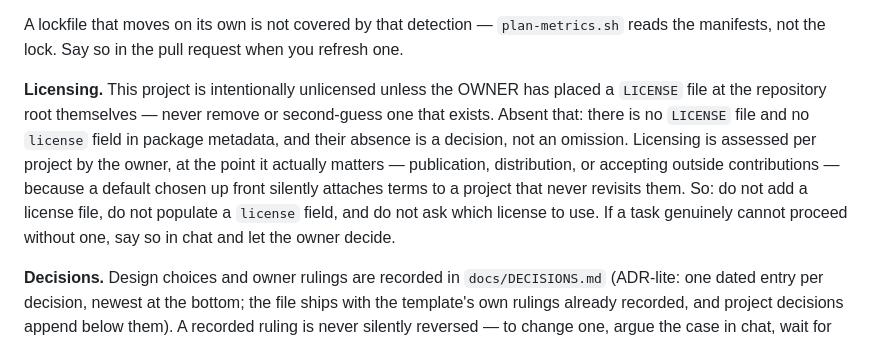
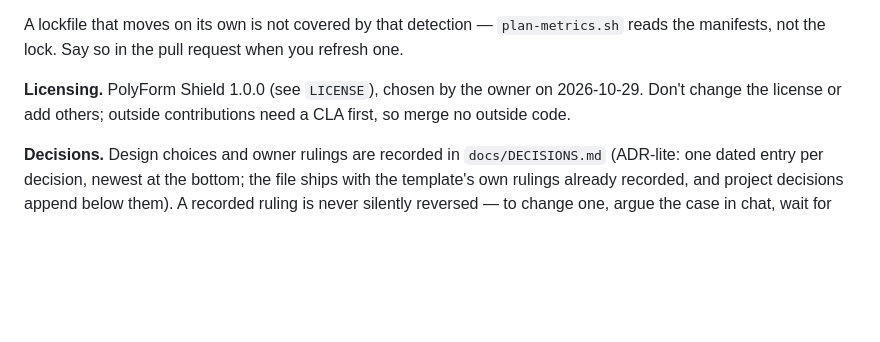
Before and after one commit to GrimsVerk/project_icarus, a Markdown page: AGENTS.md, the part around the change. Drawn GitHub-style; blank space fills up the shorter version.

Commit message:
AGENTS.md: project is PolyForm Shield now, not unlicensed
Co-Authored-By: Claude Opus 5.5 <noreply@anthropic.com>

```diff
--- a/AGENTS.md
+++ b/AGENTS.md
@@ -257,17 +257,7 @@ A lockfile that moves on its own is not covered by that detection —
 `plan-metrics.sh` reads the manifests, not the lock. Say so in the pull request
 when you refresh one.
 
-**Licensing.** This project is intentionally unlicensed unless the OWNER has
-placed a `LICENSE` file at the repository root themselves — never remove or
-second-guess one that exists. Absent that: there is no
-`LICENSE` file and no `license` field in package metadata, and their absence
-is a decision, not an omission. Licensing is assessed per project by the
-owner, at the point it actually matters — publication, distribution, or
-accepting outside contributions — because a default chosen up front silently
-attaches terms to a project that never revisits them. So: do not add a
-license file, do not populate a `license` field, and do not ask which license
-to use. If a task genuinely cannot proceed without one, say so in chat and
-let the owner decide.
+**Licensing.** PolyForm Shield 1.0.0 (see `LICENSE`), chosen by the owner on 2026-10-29. Don't change the license or add others; outside contributions need a CLA first, so merge no outside code.
 
 **Decisions.** Design choices and owner rulings are recorded in
 `docs/DECISIONS.md` (ADR-lite: one dated entry per decision, newest at the
```
